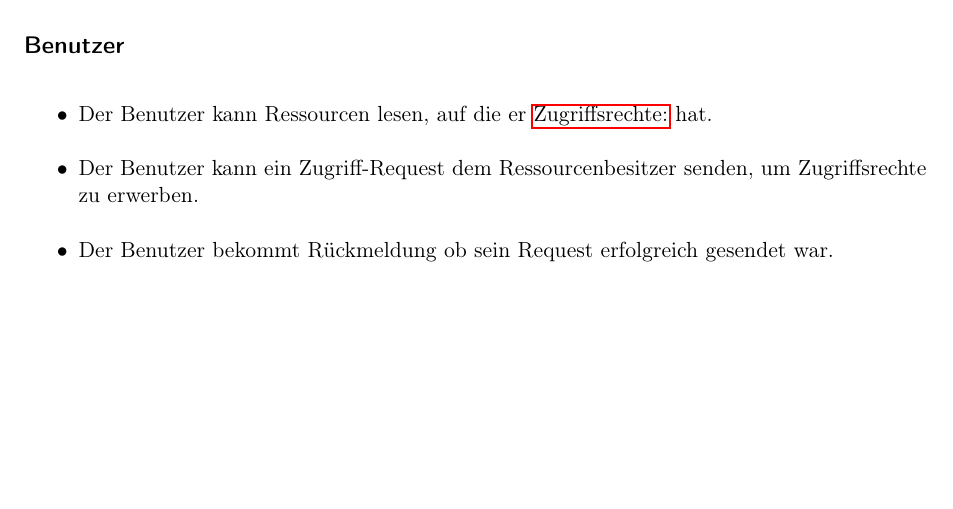
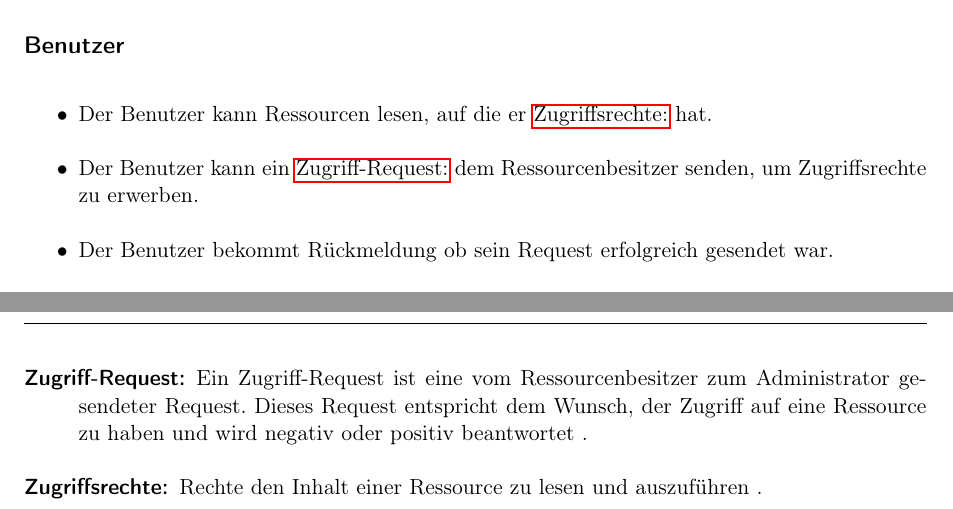
Before and after one commit to anastasiaslobodyanik/PSE, a LaTeX document (Pflichtenheft/Pflichtenheft.tex): part of page 3 of 27 before the commit and two parts of pages 3 and 27 of 27 after it, the two joined at a grey line, cut so that both start at the same text, the shorter picture padded with empty space. Compiled offline with pdfLaTeX.

Commit message:
Zugriff-Request added

```diff
--- a/Pflichtenheft/Pflichtenheft.tex
+++ b/Pflichtenheft/Pflichtenheft.tex
@@ -99,9 +99,16 @@ description={Ein Administrator ist der Verwalter des Systems, er unterstützt di
 	{Meta-daten oder Metainformationen sind strukturierte Daten, die Informationen über Merkmale anderer Daten enthalten
 	}
 }
+\newglossaryentry{Zugriff-Request}
+{
+	name={Zugriff-Request:},
+	description=
+	{Ein Zugriff-Request ist eine vom Ressourcenbesitzer zum Administrator gesendeter Request. Dieses Request entspricht dem Wunsch, der Zugriff auf eine Ressource zu haben und wird negativ oder positiv beantwortet
+	}
+}
 \newglossaryentry{Token}
 {
-	name={Token},
+	name={Token:},
 	description=
 	{Das Token ist eine textuelle Datei bestehend aus einem Verifizierungsstring.Im String sind die ID der Nutzer, seine Rechte auf die Ressourcen im Portal und die Gültigkeitsdauer des Tokens kodiert.
 	}
@@ -150,7 +157,7 @@ Im Folgenden werden Kriterien aufgelistet, die auf jeden Fall umgesetzt werden.
 \subsection*{Benutzer}
 \begin{itemize}[itemsep=0pt]
 \item Der Benutzer kann Ressourcen lesen, auf die er \gls{Zugriffsrechte} hat.
-\item Der Benutzer kann ein Zugriff-Request dem Ressourcenbesitzer senden, um Zugriffsrechte zu erwerben.
+\item Der Benutzer kann ein \gls{Zugriff-Request} dem Ressourcenbesitzer senden, um Zugriffsrechte zu erwerben.
 \item Der Benutzer bekommt Rückmeldung ob sein Request erfolgreich gesendet war.
 \item Der Benutzer bekommt eine E-Mail-Benachrichtigung wenn seine Zugriffsanfrage genehmigt/abgelehnt wurde.
 \item Der Benutzer kann seine eigenen Ressourcen erstellen. Damit wird er den Ressourcenbesitzer dieser Ressourcen.
```
